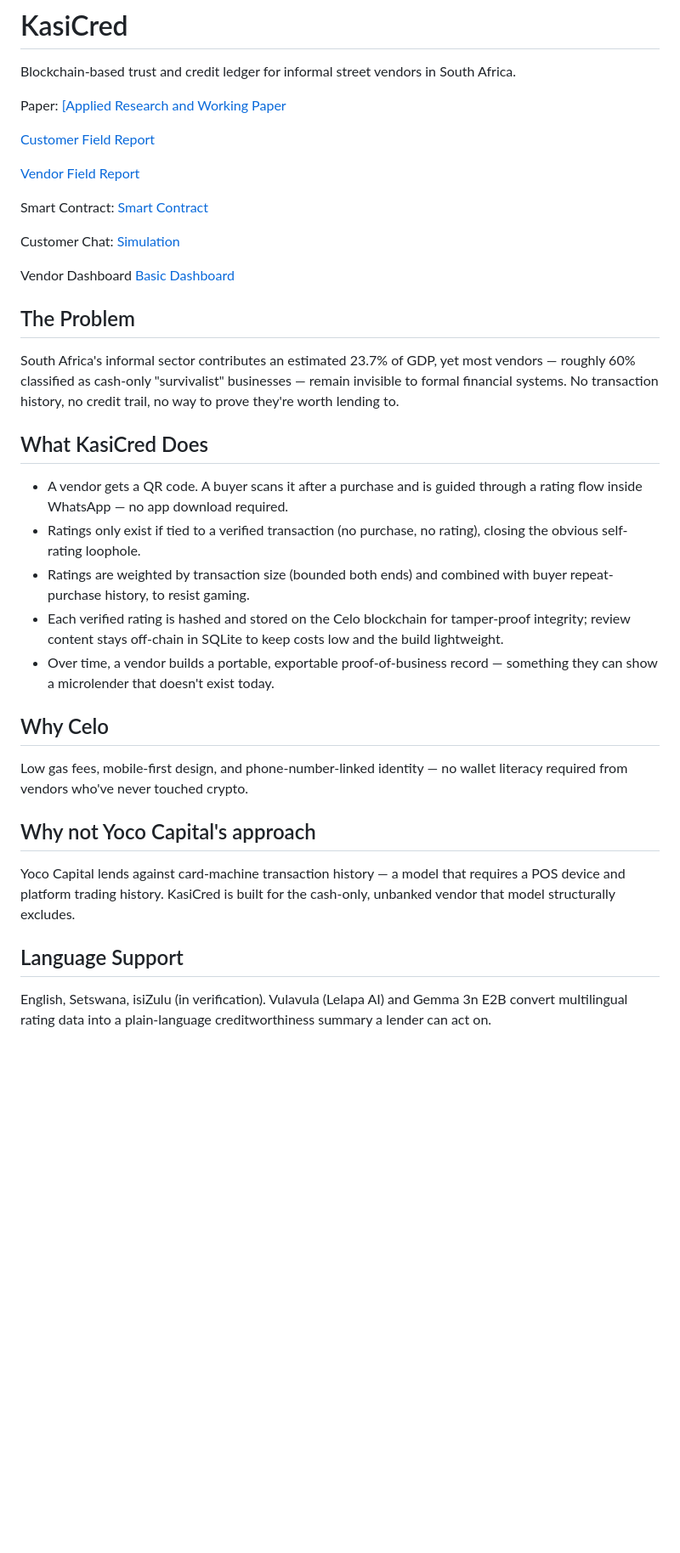
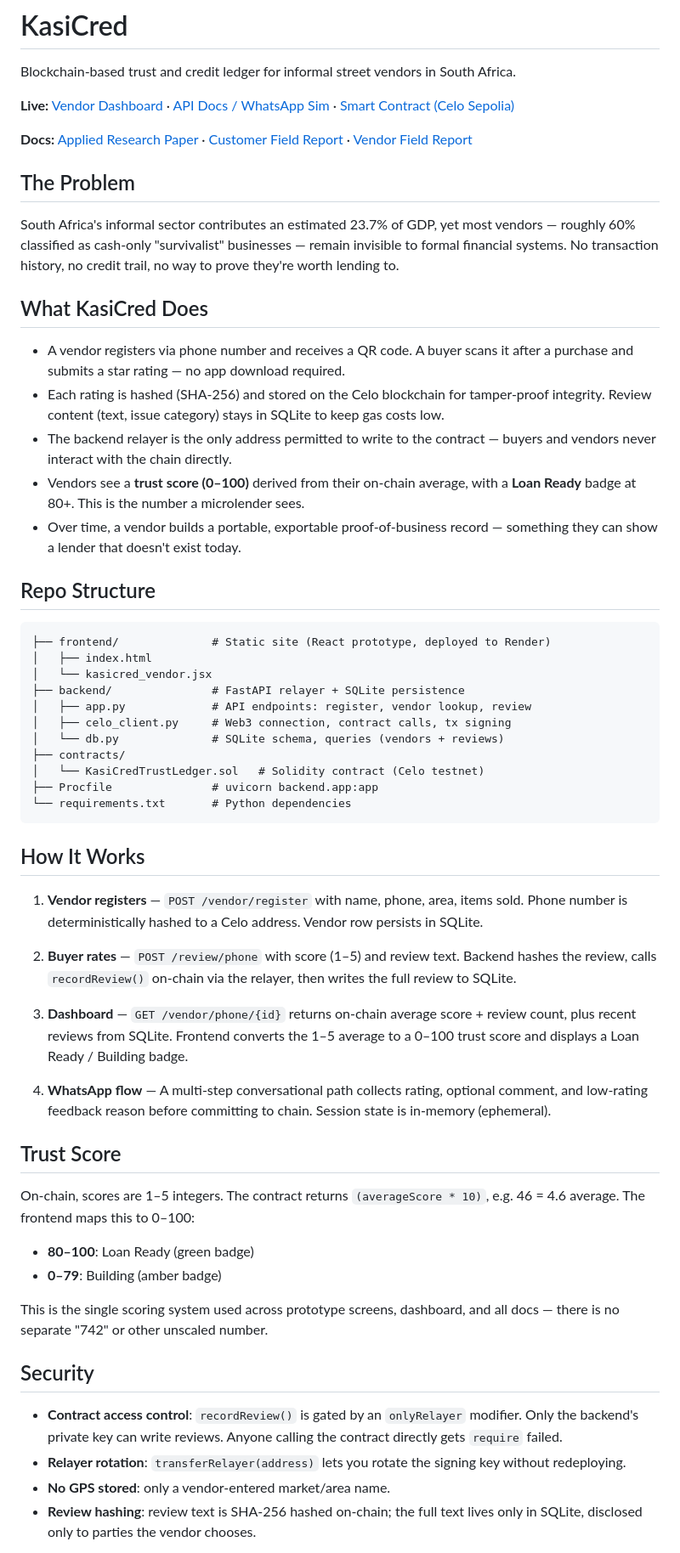
Before and after one commit to nyaks1/KasiCred, a Markdown page: README.md, the part around one of its changes. Shown at 85% size. Drawn GitHub-style; blank space fills up the shorter version.

Commit message:
Rewrite README to match actual project state

````diff
--- a/README.md
+++ b/README.md
@@ -2,17 +2,9 @@
 
 Blockchain-based trust and credit ledger for informal street vendors in South Africa.
 
-Paper: [\[Applied Research and Working Paper](https://1drv.ms/w/c/0397c8827ea1fcf6/IQC9qscN-BwbTJKVbFHKfeHgAXHatVfmi5VQzFqkIxABUuQ)
+**Live:** [Vendor Dashboard](https://kasicred.onrender.com/) · [API Docs / WhatsApp Sim](https://kasicred-28bu.onrender.com/docs#/) · [Smart Contract (Celo Sepolia)](https://celo-sepolia.blockscout.com/address/0x40f805866f5923b376B5c722767cF17DD5f9d9Cb)
 
-[Customer Field Report](https://onedrive.live.com/:w:/g/personal/0397C8827EA1FCF6/IQCmfMYTUDMkS5vOW2h2GcOXAQebcQJ2_8vvu-Snmmrx2c4?resid=0397C8827EA1FCF6!s13c67ca633504b249bce5b687619c397&ithint=file%2Cdocx&migratedtospo=true&redeem=aHR0cHM6Ly8xZHJ2Lm1zL3cvYy8wMzk3Yzg4MjdlYTFmY2Y2L0lRQ21mTVlUVURNa1M1dk9XMmgyR2NPWEFRZWJjUUoyXzh2dnUtU25tbXJ4MmM0)
-
-[Vendor Field Report](https://onedrive.live.com/:w:/g/personal/0397C8827EA1FCF6/IQBJchfUPDabR6bD3GfedfvtAYbxcx44V-FlhR64qLl0RZA?resid=0397C8827EA1FCF6!sd4177249363c479ba6c3dc67de75fbed&ithint=file%2Cdocx&migratedtospo=true&redeem=aHR0cHM6Ly8xZHJ2Lm1zL3cvYy8wMzk3Yzg4MjdlYTFmY2Y2L0lRQkpjaGZVUERhYlI2YkQzR2ZlZGZ2dEFZYnhjeDQ0Vi1GbGhSNjRxTGwwUlpB)
-
-Smart Contract: [Smart Contract](https://celo-sepolia.blockscout.com/address/0x40f805866f5923b376B5c722767cF17DD5f9d9Cb)
-
-Customer Chat: [Simulation](https://kasicred-28bu.onrender.com/docs#/)
-
-Vendor Dashboard [Basic Dashboard](https://kasicred.onrender.com/)
+**Docs:** [Applied Research Paper](https://1drv.ms/w/c/0397c8827ea1fcf6/IQC9qscN-BwbTJKVbFHKfeHgAXHatVfmi5VQzFqkIxABUuQ) · [Customer Field Report](https://onedrive.live.com/:w:/g/personal/0397C8827EA1FCF6/IQCmfMYTUDMkS5vOW2h2GcOXAQebcQJ2_8vvu-Snmmrx2c4?resid=0397C8827EA1FCF6!s13c67ca633504b249bce5b687619c397&ithint=file%2Cdocx&migratedtospo=true&redeem=aHR0cHM6Ly8xZHJ2Lm1zL3cvYy8wMzk3Yzg4MjdlYTFmY2Y2L0lRQ21mTVlUVURNa1M1dk9XMmgyR2NPWEFRZWJjUUoyXzh2dnUtU25tbXJ4MmM0) · [Vendor Field Report](https://onedrive.live.com/:w:/g/personal/0397C8827EA1FCF6/IQBJchfUPDabR6bD3GfedfvtAYbxcx44V-FlhR64qLl0RZA?resid=0397C8827EA1FCF6!sd4177249363c479ba6c3dc67de75fbed&ithint=file%2Cdocx&migratedtospo=true&redeem=aHR0cHM6Ly8xZHJ2Lm1zL3cvYy8wMzk3Yzg4MjdlYTFmY2Y2L0lRQkpjaGZVUERhYlI2YkQzR2ZlZGZ2dEFZYnhjeDQ0Vi1GbGhSNjRxTGwwUlpB)
 
 ## The Problem
 
@@ -23,31 +15,72 @@ no way to prove they're worth lending to.
 
 ## What KasiCred Does
 
-- A vendor gets a QR code. A buyer scans it after a purchase and is guided
-  through a rating flow inside WhatsApp — no app download required.
-- Ratings only exist if tied to a verified transaction (no purchase, no rating),
-  closing the obvious self-rating loophole.
-- Ratings are weighted by transaction size (bounded both ends) and combined
-  with buyer repeat-purchase history, to resist gaming.
-- Each verified rating is hashed and stored on the Celo blockchain for
-  tamper-proof integrity; review content stays off-chain in SQLite to keep
-  costs low and the build lightweight.
+- A vendor registers via phone number and receives a QR code. A buyer scans it
+  after a purchase and submits a star rating — no app download required.
+- Each rating is hashed (SHA-256) and stored on the Celo blockchain for
+  tamper-proof integrity. Review content (text, issue category) stays in
+  SQLite to keep gas costs low.
+- The backend relayer is the only address permitted to write to the contract —
+  buyers and vendors never interact with the chain directly.
+- Vendors see a **trust score (0–100)** derived from their on-chain average,
+  with a **Loan Ready** badge at 80+. This is the number a microlender sees.
 - Over time, a vendor builds a portable, exportable proof-of-business record —
-  something they can show a microlender that doesn't exist today.
+  something they can show a lender that doesn't exist today.
 
-## Why Celo
+## Repo Structure
 
-Low gas fees, mobile-first design, and phone-number-linked identity — no
-wallet literacy required from vendors who've never touched crypto.
+```
+├── frontend/              # Static site (React prototype, deployed to Render)
+│   ├── index.html
+│   └── kasicred_vendor.jsx
+├── backend/               # FastAPI relayer + SQLite persistence
+│   ├── app.py             # API endpoints: register, vendor lookup, review
+│   ├── celo_client.py     # Web3 connection, contract calls, tx signing
+│   └── db.py              # SQLite schema, queries (vendors + reviews)
+├── contracts/
+│   └── KasiCredTrustLedger.sol   # Solidity contract (Celo testnet)
+├── Procfile               # uvicorn backend.app:app
+└── requirements.txt       # Python dependencies
+```
 
-## Why not Yoco Capital's approach
+## How It Works
 
-Yoco Capital lends against card-machine transaction history — a model that
-requires a POS device and platform trading history. KasiCred is built for
-the cash-only, unbanked vendor that model structurally excludes.
+1. **Vendor registers** — `POST /vendor/register` with name, phone, area,
+   items sold. Phone number is deterministically hashed to a Celo address.
+   Vendor row persists in SQLite.
 
-## Language Support
+2. **Buyer rates** — `POST /review/phone` with score (1–5) and review text.
+   Backend hashes the review, calls `recordReview()` on-chain via the relayer,
+   then writes the full review to SQLite.
 
-English, Setswana, isiZulu (in verification). Vulavula (Lelapa AI) and
-Gemma 3n E2B convert multilingual rating data into a plain-language
-creditworthiness summary a lender can act on.
+3. **Dashboard** — `GET /vendor/phone/{id}` returns on-chain average score +
+   review count, plus recent reviews from SQLite. Frontend converts the
+   1–5 average to a 0–100 trust score and displays a Loan Ready / Building
+   badge.
+
+4. **WhatsApp flow** — A multi-step conversational path collects rating,
+   optional comment, and low-rating feedback reason before committing to
+   chain. Session state is in-memory (ephemeral).
+
+## Trust Score
+
+On-chain, scores are 1–5 integers. The contract returns `(averageScore * 10)`,
+e.g. 46 = 4.6 average. The frontend maps this to 0–100:
+
+- **80–100**: Loan Ready (green badge)
+- **0–79**: Building (amber badge)
+
+This is the single scoring system used across prototype screens, dashboard, and
+all docs — there is no separate "742" or other unscaled number.
+
+## Security
+
+- **Contract access control**: `recordReview()` is gated by an `onlyRelayer`
+  modifier. Only the backend's private key can write reviews. Anyone calling
+  the contract directly gets `require` failed.
+- **Relayer rotation**: `transferRelayer(address)` lets you rotate the signing
+  key without redeploying.
+- **No GPS stored**: only a vendor-entered market/area name.
+- **Review hashing**: review text is SHA-256 hashed on-chain; the full text
+  lives only in SQLite, disclosed only to parties the vendor chooses.
+
````
Also changed, not shown: other parts of README.md (+52 -47 lines).
